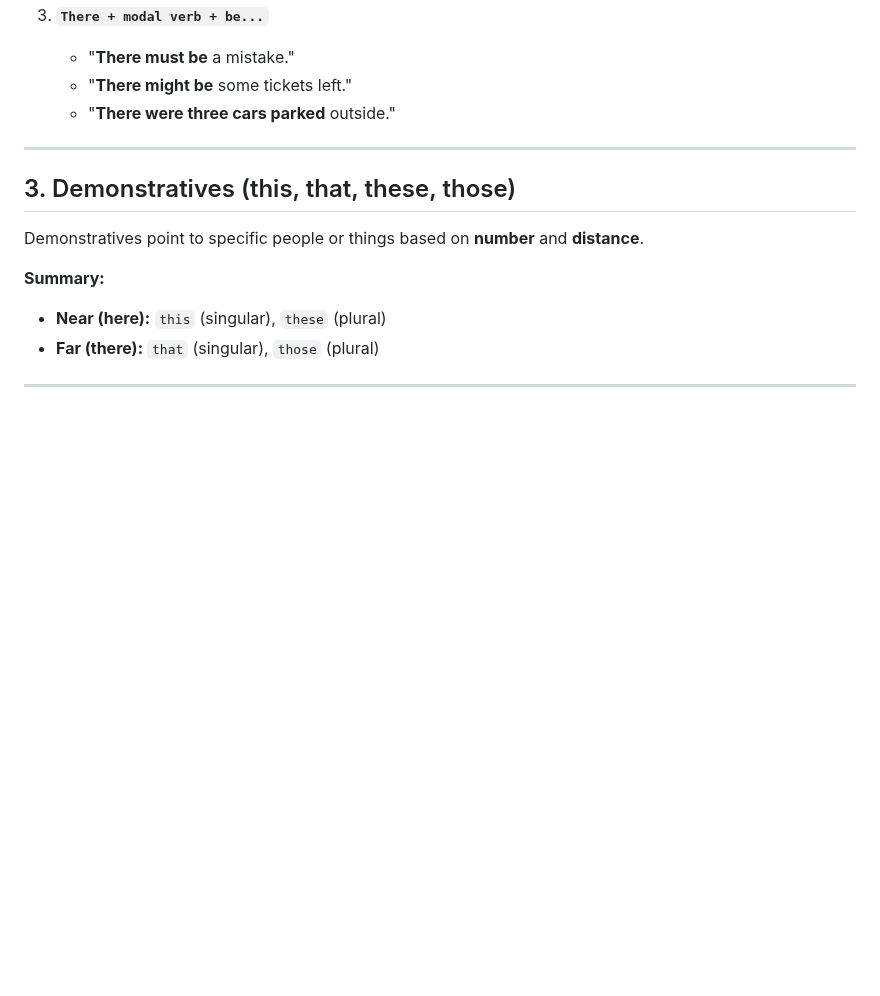
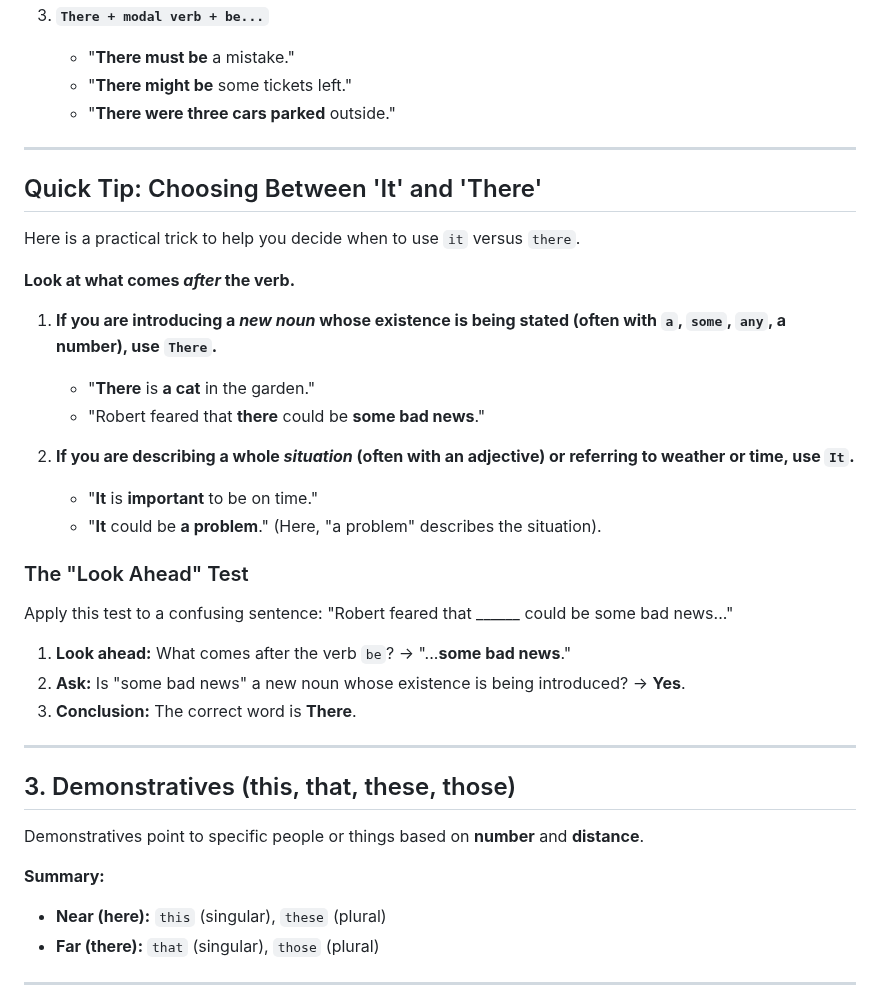
Before and after one commit to kiquetal/study-b2-cambridge, a Markdown page: rumbling-notes/7_6_pronous_and_demonstratives.md, the part around the change. Drawn GitHub-style; blank space fills up the shorter version.

Commit message:
feat(english): add tips for it/there and difficulty/difficult

```diff
--- a/rumbling-notes/7_6_pronous_and_demonstratives.md
+++ b/rumbling-notes/7_6_pronous_and_demonstratives.md
@@ -91,6 +91,30 @@ The structure `It + be + [emphasized part] + that/who...` is used to emphasize a
 
 ***
 
+## Quick Tip: Choosing Between 'It' and 'There'
+
+Here is a practical trick to help you decide when to use `it` versus `there`.
+
+**Look at what comes *after* the verb.**
+
+1.  **If you are introducing a *new noun* whose existence is being stated (often with `a`, `some`, `any`, a number), use `There`.**
+    *   "**There** is **a cat** in the garden."
+    *   "Robert feared that **there** could be **some bad news**."
+
+2.  **If you are describing a whole *situation* (often with an adjective) or referring to weather or time, use `It`.**
+    *   "**It** is **important** to be on time."
+    *   "**It** could be **a problem**." (Here, "a problem" describes the situation).
+
+### The "Look Ahead" Test
+
+Apply this test to a confusing sentence: "Robert feared that \_\_\_\_\_\_ could be some bad news..."
+
+1.  **Look ahead:** What comes after the verb `be`? → "...**some bad news**."
+2.  **Ask:** Is "some bad news" a new noun whose existence is being introduced? → **Yes**.
+3.  **Conclusion:** The correct word is **There**.
+
+***
+
 ## 3. Demonstratives (this, that, these, those)
 
 Demonstratives point to specific people or things based on **number** and **distance**.
```
Also changed, not shown: rumbling-notes/7_6_pronous_and_demonstratives-study-exercise.md (+12 -0 lines).
